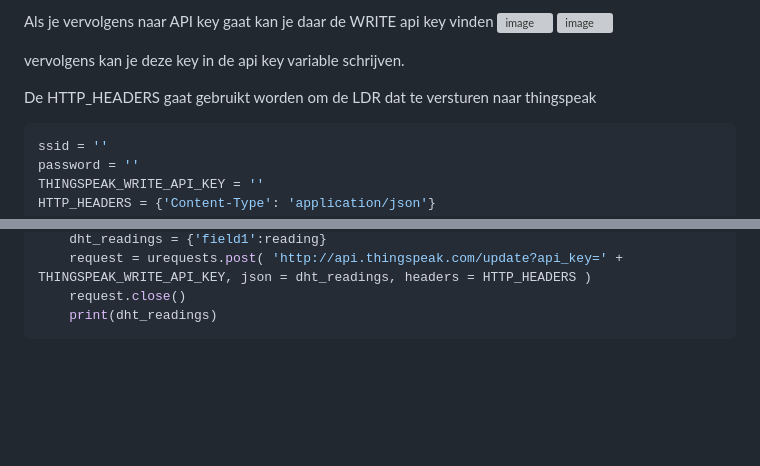
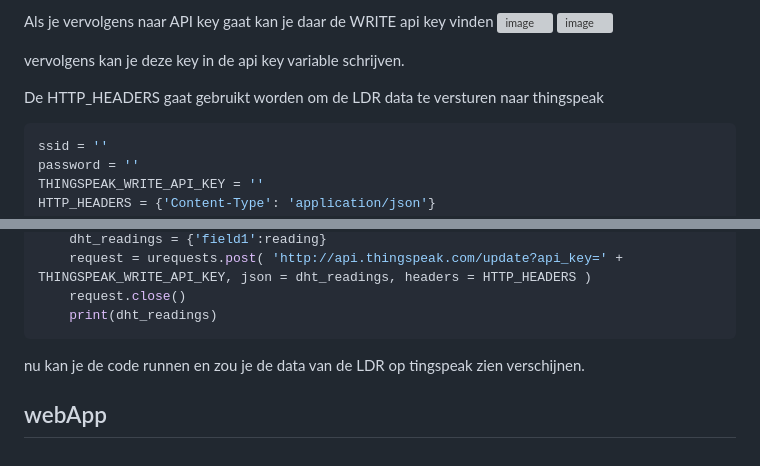
Before and after one commit to Broodlie/IoTkeuzevak, a Markdown page: README.md, 2 parts joined by grey strips. Rendered like a GitHub page; blank space fills up the shorter version; grey boxes are pictures that could not be loaded.

````diff
--- a/README.md
+++ b/README.md
@@ -64,7 +64,7 @@ Als je vervolgens naar API key gaat kan je daar de WRITE api key vinden
 
 vervolgens kan je deze key in de api key variable schrijven.
 
-De HTTP_HEADERS gaat gebruikt worden om de LDR dat te versturen naar thingspeak
+De HTTP_HEADERS gaat gebruikt worden om de LDR data te versturen naar thingspeak
 
 ```py
 ssid = ''
@@ -104,3 +104,6 @@ while True:
     request.close()
     print(dht_readings)
 ```
+nu kan je de code runnen en zou je de data van de LDR op tingspeak zien verschijnen.
+
+## webApp
````
